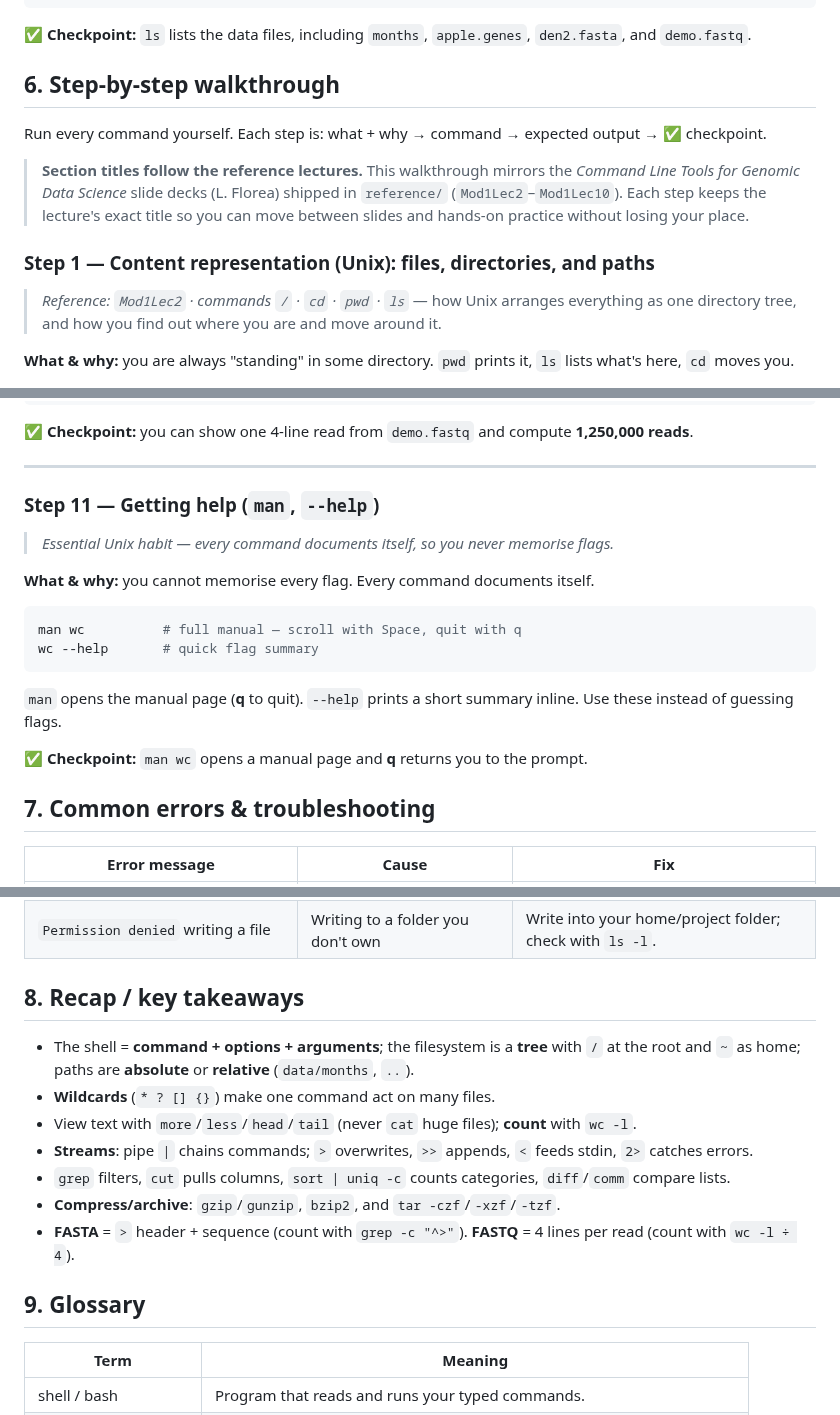
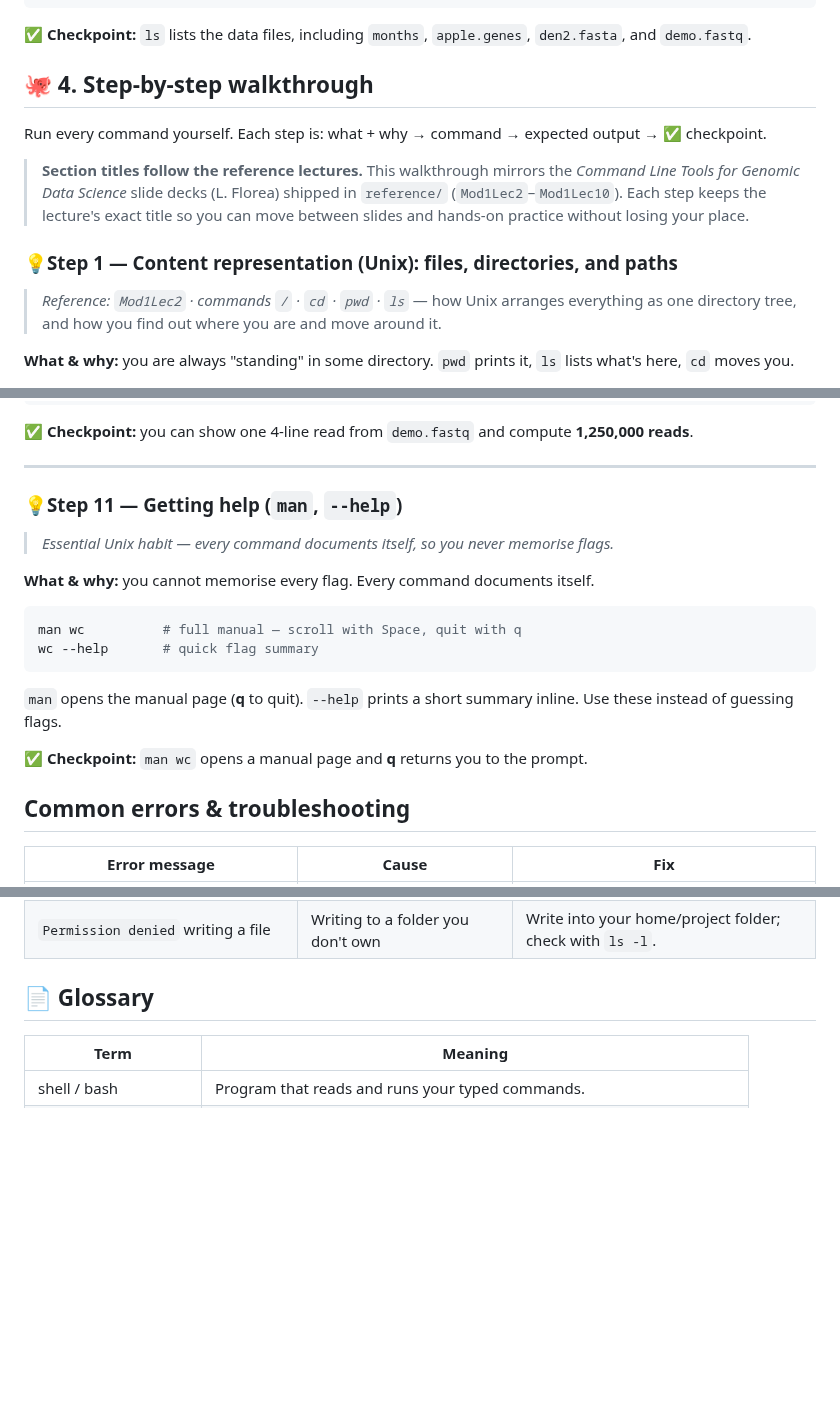
Before and after one commit to nazninshuktara/Bioinformatics-Mentorship-Program, a Markdown page: 01_foundations/day_2/learning_guide.md, 3 parts joined by grey strips. GitHub-like rendering; blank space fills up the shorter version.

```diff
--- a/01_foundations/day_2/learning_guide.md
+++ b/01_foundations/day_2/learning_guide.md
@@ -168,13 +164,13 @@ apple.genes       headers.txt    months       peach.samples  sample1_R1.fastq.gz
 
 ✅ **Checkpoint:** `ls` lists the data files, including `months`, `apple.genes`, `den2.fasta`, and `demo.fastq`.
 
-## 6. Step-by-step walkthrough
+## 🐙 4. Step-by-step walkthrough
 
 Run every command yourself. Each step is: what + why → command → expected output → ✅ checkpoint.
 
 > **Section titles follow the reference lectures.** This walkthrough mirrors the *Command Line Tools for Genomic Data Science* slide decks (L. Florea) shipped in `reference/` (`Mod1Lec2`–`Mod1Lec10`). Each step keeps the lecture's exact title so you can move between slides and hands-on practice without losing your place.
 
-### Step 1 — Content representation (Unix): files, directories, and paths
+### 💡Step 1 — Content representation (Unix): files, directories, and paths
 
 > *Reference: `Mod1Lec2` · commands `/` · `cd` · `pwd` · `ls`* — how Unix arranges everything as one directory tree, and how you find out where you are and move around it.
 
@@ -774,7 +770,7 @@ zcat sample1_R1.fastq.gz | head -n 4
 
 ---
 
-### Step 11 — Getting help (`man`, `--help`)
+### 💡Step 11 — Getting help (`man`, `--help`)
 
 > *Essential Unix habit — every command documents itself, so you never memorise flags.*
 
@@ -789,7 +785,7 @@ wc --help       # quick flag summary
 
 ✅ **Checkpoint:** `man wc` opens a manual page and **q** returns you to the prompt.
 
-## 7. Common errors & troubleshooting
+## Common errors & troubleshooting
 
 | Error message | Cause | Fix |
 |---------------|-------|-----|
@@ -807,17 +803,7 @@ wc --help       # quick flag summary
 | `Permission denied` writing a file | Writing to a folder you don't own | Write into your home/project folder; check with `ls -l`. |
 
 
-## 8. Recap / key takeaways
-
-- The shell = **command + options + arguments**; the filesystem is a **tree** with `/` at the root and `~` as home; paths are **absolute** or **relative** (`data/months`, `..`).
-- **Wildcards** (`* ? [] {}`) make one command act on many files.
-- View text with `more`/`less`/`head`/`tail` (never `cat` huge files); **count** with `wc -l`.
-- **Streams**: pipe `|` chains commands; `>` overwrites, `>>` appends, `<` feeds stdin, `2>` catches errors.
-- `grep` filters, `cut` pulls columns, `sort | uniq -c` counts categories, `diff`/`comm` compare lists.
-- **Compress/archive**: `gzip`/`gunzip`, `bzip2`, and `tar -czf`/`-xzf`/`-tzf`.
-- **FASTA** = `>` header + sequence (count with `grep -c "^>"`). **FASTQ** = 4 lines per read (count with `wc -l ÷ 4`).
-
-## 9. Glossary
+## 📄 Glossary
 
 | Term | Meaning |
 |------|---------|
```
Also changed, not shown: other parts of 01_foundations/day_2/learning_guide.md (+29 -33 lines).
